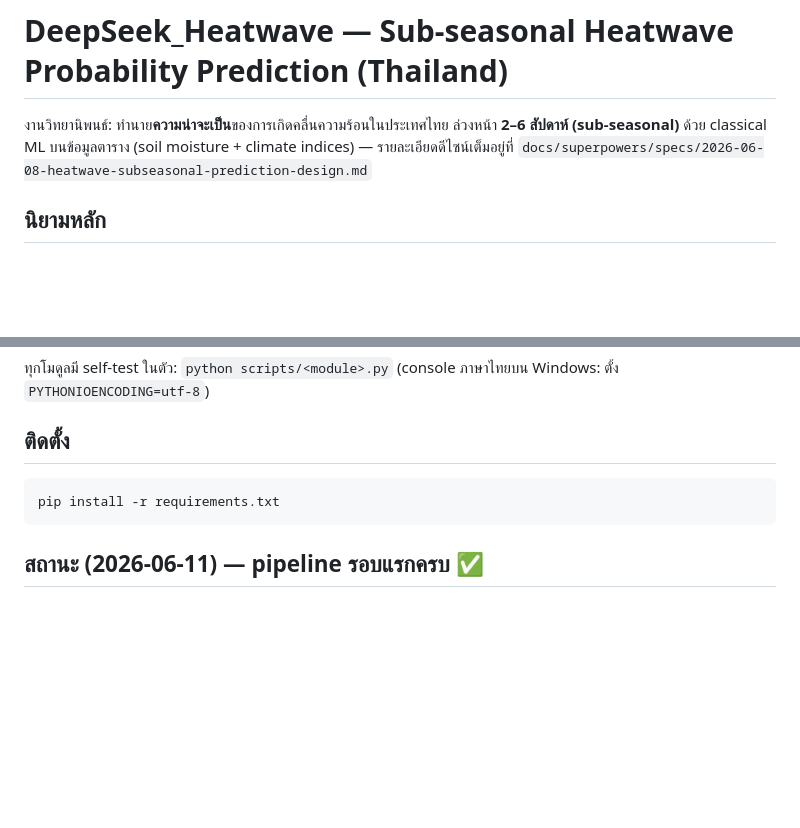
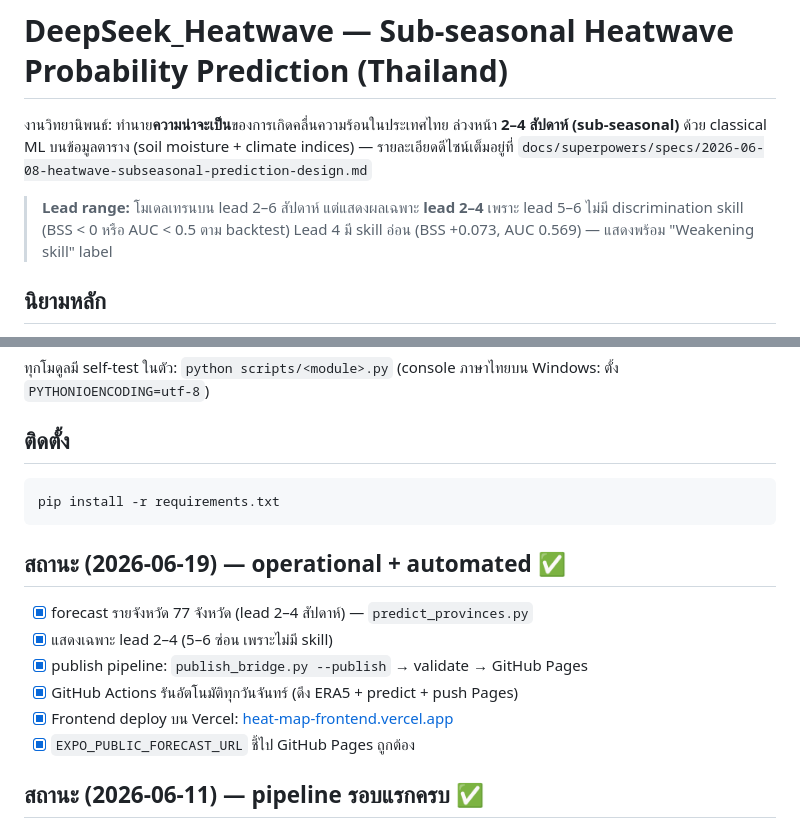
Before and after one commit to MCTEEKUNG/DeepSeek_Heatwave, a Markdown page: README.md, 2 parts joined by grey strips. Drawn GitHub-style; blank space fills up the shorter version.

Commit message:
docs: update README — lead 2-4 operational range + current status
- เปลี่ยน 2-6 สัปดาห์ -> 2-4 สัปดาห์ (lead 5-6 ไม่มี skill)
- อธิบาย lead 4 แสดงพร้อม weakening-skill label
- เพิ่มสถานะ 2026-06-19: operational + GitHub Actions + Vercel

Co-Authored-By: Claude Sonnet 4.6 <noreply@anthropic.com>

````diff
--- a/README.md
+++ b/README.md
@@ -1,9 +1,13 @@
 # DeepSeek_Heatwave — Sub-seasonal Heatwave Probability Prediction (Thailand)
 
 งานวิทยานิพนธ์: ทำนาย**ความน่าจะเป็น**ของการเกิดคลื่นความร้อนในประเทศไทย
-ล่วงหน้า **2–6 สัปดาห์ (sub-seasonal)** ด้วย classical ML บนข้อมูลตาราง
+ล่วงหน้า **2–4 สัปดาห์ (sub-seasonal)** ด้วย classical ML บนข้อมูลตาราง
 (soil moisture + climate indices) — รายละเอียดดีไซน์เต็มอยู่ที่
 `docs/superpowers/specs/2026-06-08-heatwave-subseasonal-prediction-design.md`
+
+> **Lead range:** โมเดลเทรนบน lead 2–6 สัปดาห์ แต่แสดงผลเฉพาะ **lead 2–4**
+> เพราะ lead 5–6 ไม่มี discrimination skill (BSS < 0 หรือ AUC < 0.5 ตาม backtest)
+> Lead 4 มี skill อ่อน (BSS +0.073, AUC 0.569) — แสดงพร้อม "Weakening skill" label
 
 ## นิยามหลัก
 
@@ -58,6 +62,15 @@ docs/     spec และเอกสาร
 pip install -r requirements.txt
 ```
 
+## สถานะ (2026-06-19) — operational + automated ✅
+
+- [x] forecast รายจังหวัด 77 จังหวัด (lead 2–4 สัปดาห์) — `predict_provinces.py`
+- [x] แสดงเฉพาะ lead 2–4 (5–6 ซ่อน เพราะไม่มี skill)
+- [x] publish pipeline: `publish_bridge.py --publish` → validate → GitHub Pages
+- [x] GitHub Actions รันอัตโนมัติทุกวันจันทร์ (ดึง ERA5 + predict + push Pages)
+- [x] Frontend deploy บน Vercel: [heat-map-frontend.vercel.app](https://heat-map-frontend.vercel.app)
+- [x] `EXPO_PUBLIC_FORECAST_URL` ชี้ไป GitHub Pages ถูกต้อง
+
 ## สถานะ (2026-06-11) — pipeline รอบแรกครบ ✅
 
 - [x] โมดูลพื้นฐาน 5 ตัว + self-test ผ่าน
````
